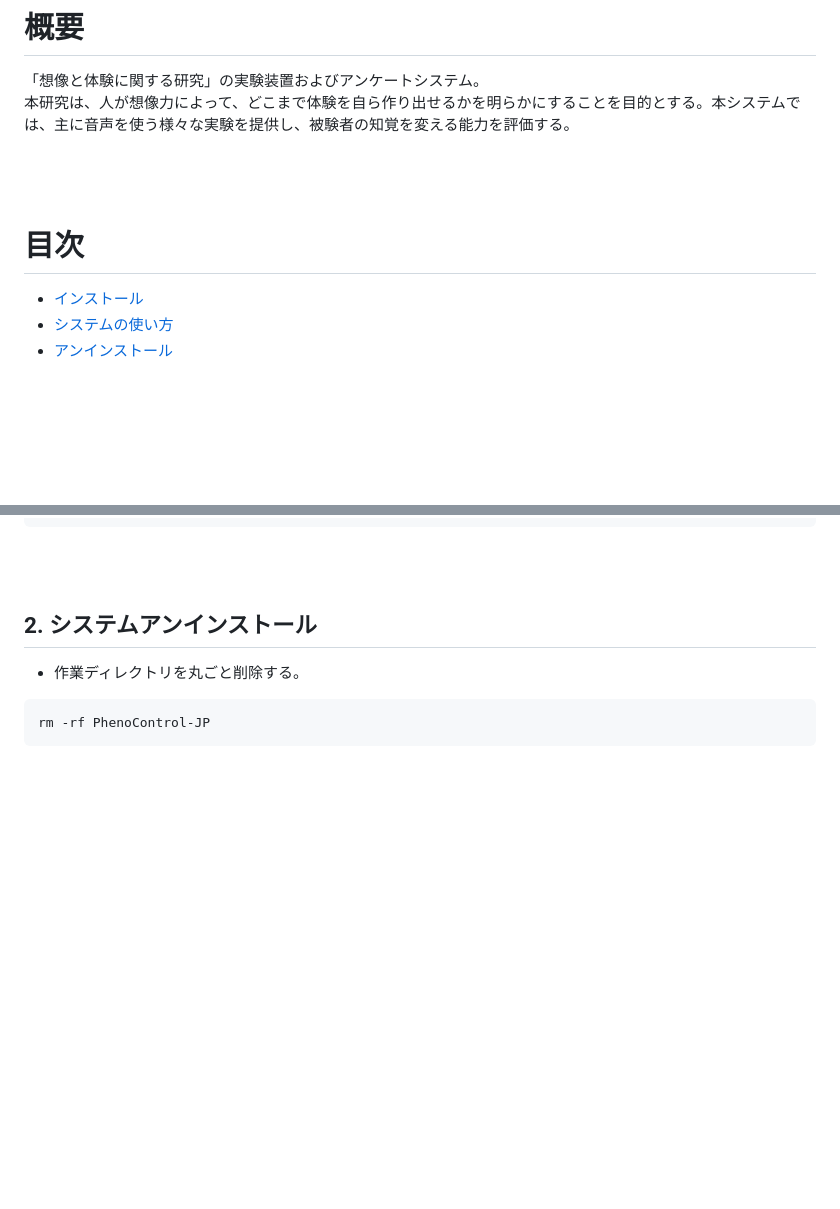
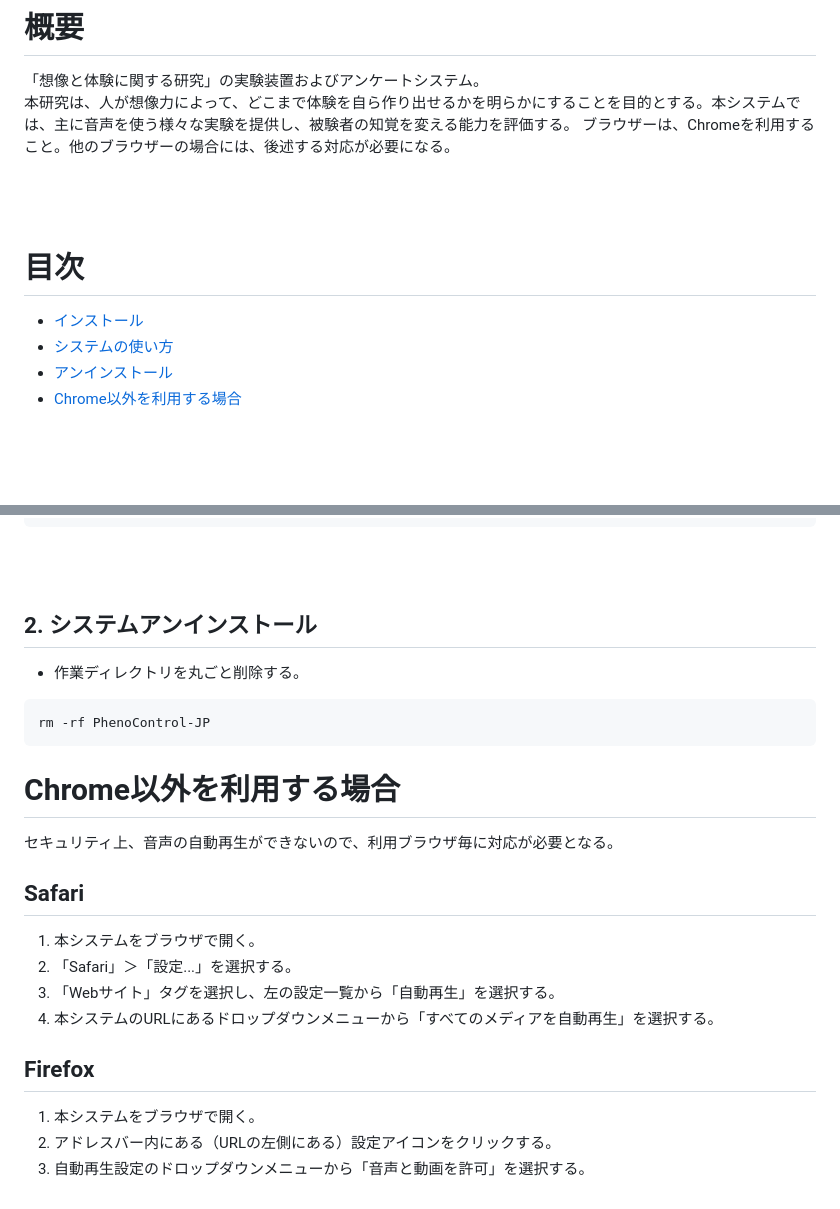
Before and after one commit to ksk-S/PhenoControl-JP, a Markdown page: README.md, 2 parts joined by grey strips. Rendered like a GitHub page; blank space fills up the shorter version.

Commit message:
Added description for browsers such as Firefox and Safari

````diff
--- a/README.md
+++ b/README.md
@@ -2,12 +2,14 @@
 # 概要
 「想像と体験に関する研究」の実験装置およびアンケートシステム。<br>
  本研究は、人が想像力によって、どこまで体験を自ら作り出せるかを明らかにすることを目的とする。本システムでは、主に音声を使う様々な実験を提供し、被験者の知覚を変える能力を評価する。
+ ブラウザーは、Chromeを利用すること。他のブラウザーの場合には、後述する対応が必要になる。
 <br><br><br><br>
 
 # 目次
 - [インストール](#インストール)
 - [システムの使い方](#システムの使い方)
 - [アンインストール](#アンインストール)
+- [Chrome以外を利用する場合](#Chrome以外を利用する場合)
 <br><br><br><br>
 
 # インストール
@@ -185,3 +187,16 @@ sudo rm -r /etc/systemd/system/pcjp.service.d
 ```sh
 rm -rf PhenoControl-JP
 ```
+
+# Chrome以外を利用する場合
+セキュリティ上、音声の自動再生ができないので、利用ブラウザ毎に対応が必要となる。
+## Safari
+1. 本システムをブラウザで開く。
+2. 「Safari」＞「設定...」を選択する。
+3. 「Webサイト」タグを選択し、左の設定一覧から「自動再生」を選択する。
+4. 本システムのURLにあるドロップダウンメニューから「すべてのメディアを自動再生」を選択する。
+
+## Firefox
+1. 本システムをブラウザで開く。
+2. アドレスバー内にある（URLの左側にある）設定アイコンをクリックする。
+3. 自動再生設定のドロップダウンメニューから「音声と動画を許可」を選択する。
````
